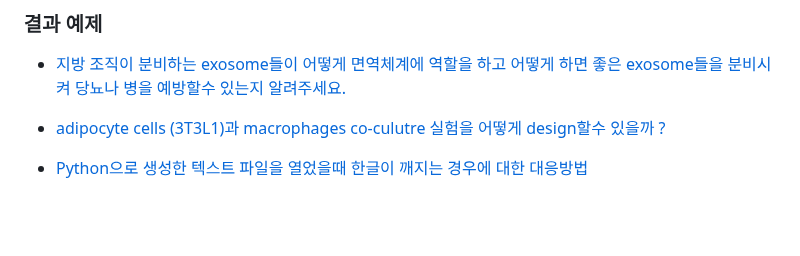
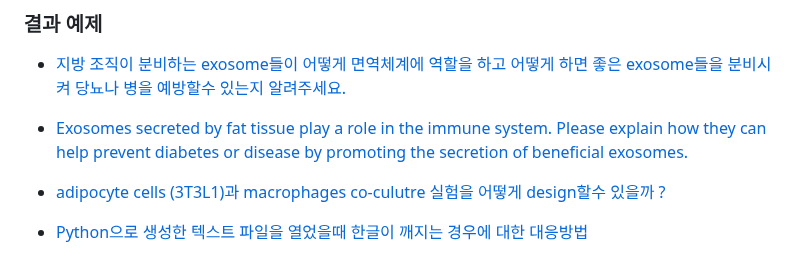
Before and after one commit to kyopark2014/writing-agent, a Markdown page: README.md, the part around the change. Drawn GitHub-style; blank space fills up the shorter version.

```diff
--- a/README.md
+++ b/README.md
@@ -997,6 +997,8 @@ def save_answer(state: State):
 
 - [지방 조직이 분비하는 exosome들이 어떻게 면역체계에 역할을 하고 어떻게 하면 좋은 exosome들을 분비시켜 당뇨나 병을 예방할수 있는지 알려주세요.](./contents/Exosomes_from_fat_tissue_regulate_immunity.md)
 
+- [Exosomes secreted by fat tissue play a role in the immune system. Please explain how they can help prevent diabetes or disease by promoting the secretion of beneficial exosomes.](./contents/Exosomes_from_fat_tissue_and_immune_modulation.md)
+
 - [adipocyte cells (3T3L1)과 macrophages co-culutre 실험을 어떻게 design할수 있을까 ?](./contents/Co-culturing_adipocytes_and_macrophages.md)
 
 - [Python으로 생성한 텍스트 파일을 열었을때 한글이 깨지는 경우에 대한 대응방법](./contents/Text_file_encoding_issue_in_Python.md)
```
